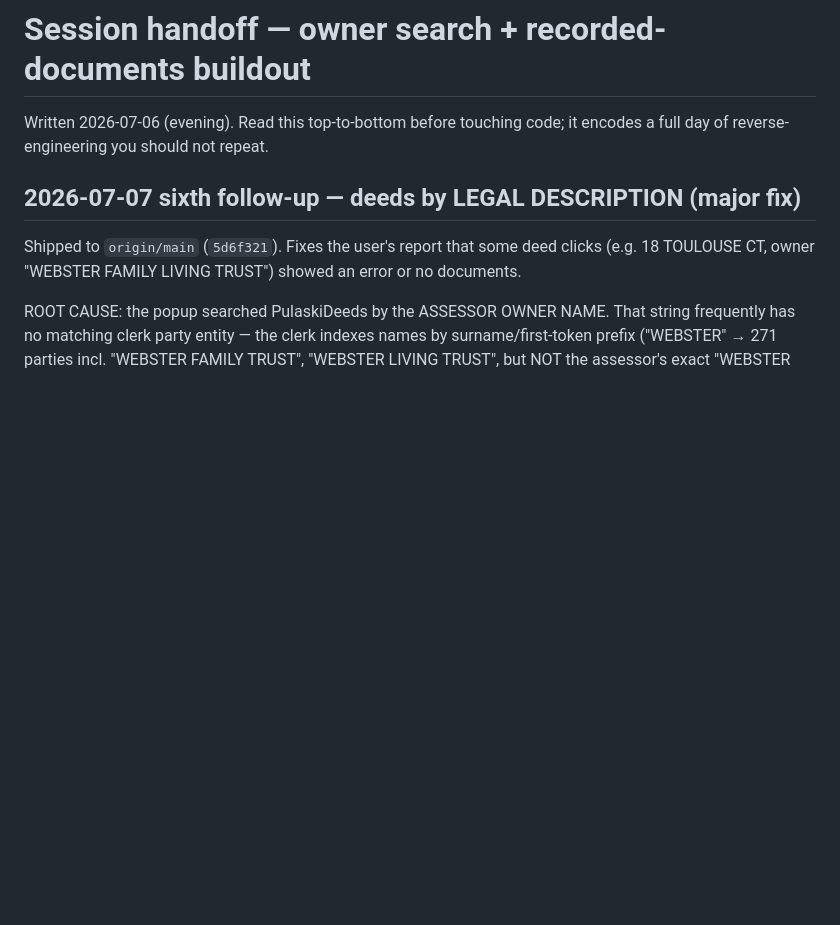
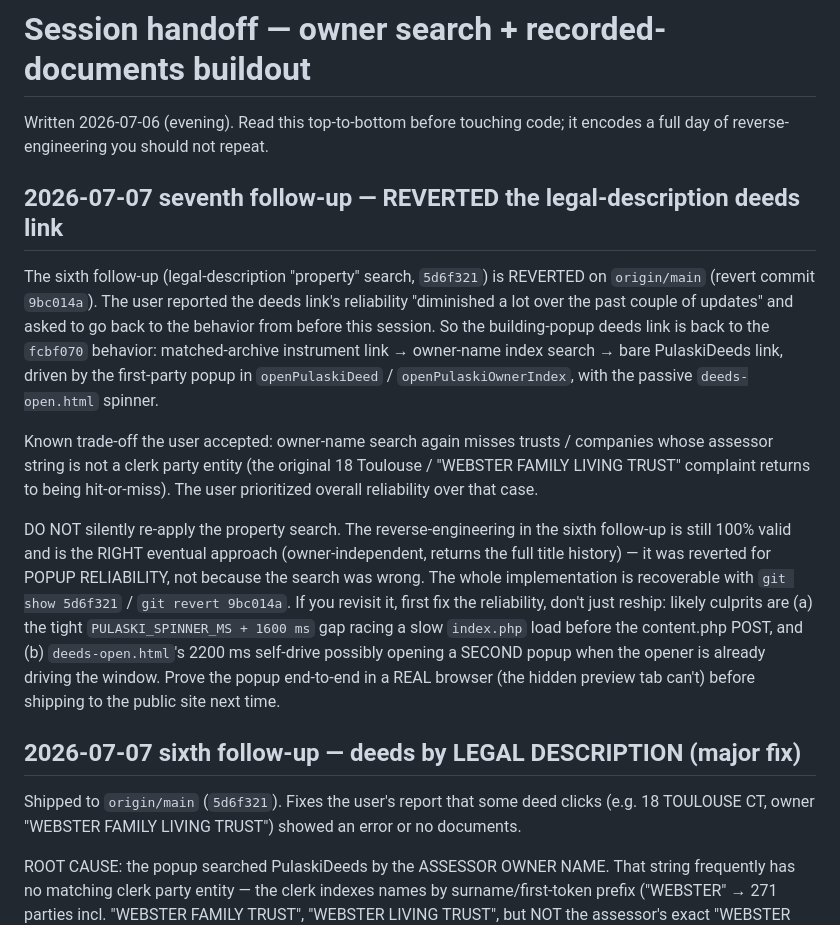
Before and after one commit to brandongrant/pulaski_building_map, a Markdown page: docs/SESSION_HANDOFF.md, the part around the change. GitHub-like rendering; blank space fills up the shorter version.

Commit message:
docs: note the legal-description deeds revert
Co-Authored-By: Claude Fable 5 <noreply@anthropic.com>

```diff
--- a/docs/SESSION_HANDOFF.md
+++ b/docs/SESSION_HANDOFF.md
@@ -2,6 +2,34 @@
 
 Written 2026-07-06 (evening). Read this top-to-bottom before touching code;
 it encodes a full day of reverse-engineering you should not repeat.
+
+## 2026-07-07 seventh follow-up — REVERTED the legal-description deeds link
+
+The sixth follow-up (legal-description "property" search, `5d6f321`) is
+REVERTED on `origin/main` (revert commit `9bc014a`). The user reported the
+deeds link's reliability "diminished a lot over the past couple of updates"
+and asked to go back to the behavior from before this session. So the
+building-popup deeds link is back to the `fcbf070` behavior: matched-archive
+instrument link → owner-name index search → bare PulaskiDeeds link, driven by
+the first-party popup in `openPulaskiDeed` / `openPulaskiOwnerIndex`, with the
+passive `deeds-open.html` spinner.
+
+Known trade-off the user accepted: owner-name search again misses trusts /
+companies whose assessor string is not a clerk party entity (the original
+18 Toulouse / "WEBSTER FAMILY LIVING TRUST" complaint returns to being
+hit-or-miss). The user prioritized overall reliability over that case.
+
+DO NOT silently re-apply the property search. The reverse-engineering in the
+sixth follow-up is still 100% valid and is the RIGHT eventual approach
+(owner-independent, returns the full title history) — it was reverted for
+POPUP RELIABILITY, not because the search was wrong. The whole implementation
+is recoverable with `git show 5d6f321` / `git revert 9bc014a`. If you revisit
+it, first fix the reliability, don't just reship: likely culprits are (a) the
+tight `PULASKI_SPINNER_MS + 1600 ms` gap racing a slow `index.php` load before
+the content.php POST, and (b) `deeds-open.html`'s 2200 ms self-drive possibly
+opening a SECOND popup when the opener is already driving the window. Prove
+the popup end-to-end in a REAL browser (the hidden preview tab can't) before
+shipping to the public site next time.
 
 ## 2026-07-07 sixth follow-up — deeds by LEGAL DESCRIPTION (major fix)
 
```
